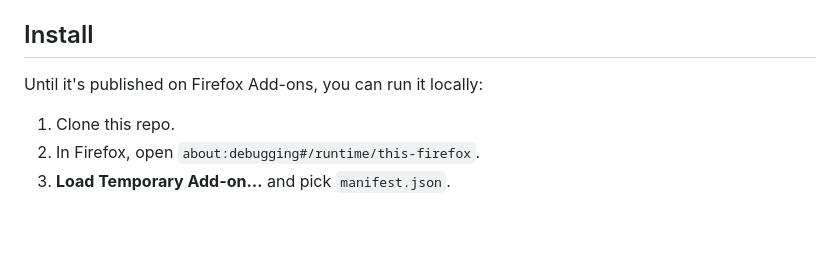
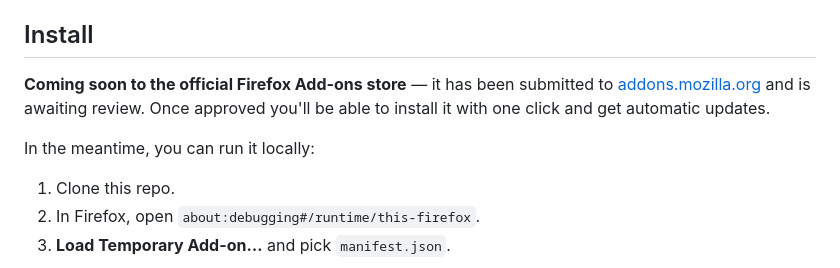
Before and after one commit to JoblessJoe/kitchenowl-extension, a Markdown page: README.md, the part around the change. GitHub-like rendering; blank space fills up the shorter version.

Commit message:
README: note the extension is coming soon to Firefox Add-ons

```diff
--- a/README.md
+++ b/README.md
@@ -34,7 +34,11 @@ log in.
 
 ## Install
 
-Until it's published on Firefox Add-ons, you can run it locally:
+**Coming soon to the official Firefox Add-ons store** — it has been submitted to
+[addons.mozilla.org](https://addons.mozilla.org) and is awaiting review. Once approved
+you'll be able to install it with one click and get automatic updates.
+
+In the meantime, you can run it locally:
 
 1. Clone this repo.
 2. In Firefox, open `about:debugging#/runtime/this-firefox`.
```
